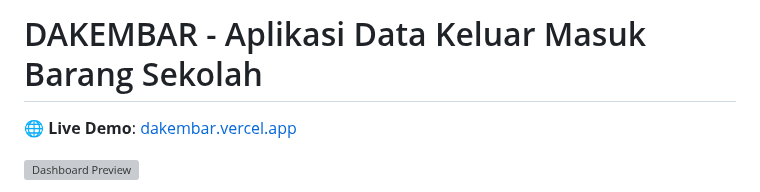
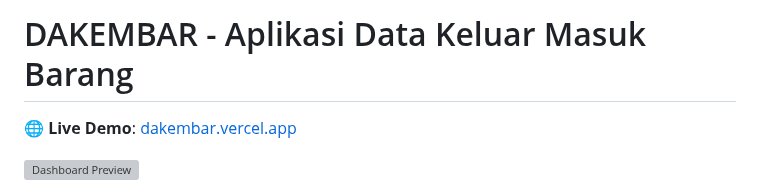
Before and after one commit to xDzaky/DAKEMBAR, a Markdown page: README.md, the part around the change. Drawn GitHub-style; grey boxes are pictures that could not be loaded.

```diff
--- a/README.md
+++ b/README.md
@@ -1,4 +1,4 @@
-# DAKEMBAR - Aplikasi Data Keluar Masuk Barang Sekolah
+# DAKEMBAR - Aplikasi Data Keluar Masuk Barang
 
 🌐 **Live Demo**: [dakembar.vercel.app](https://dakembar.vercel.app)
 
```
